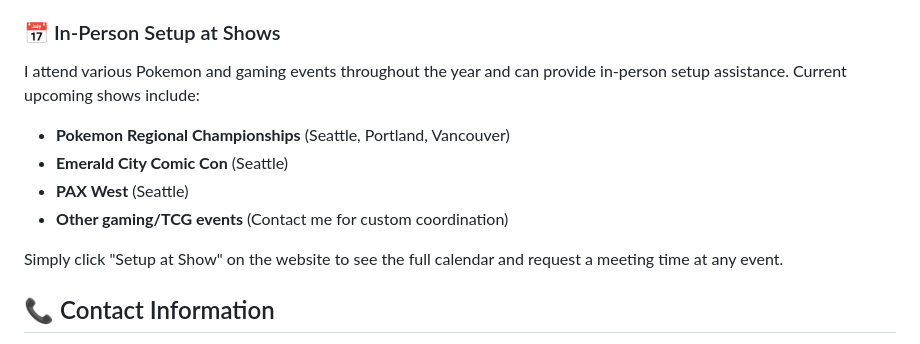
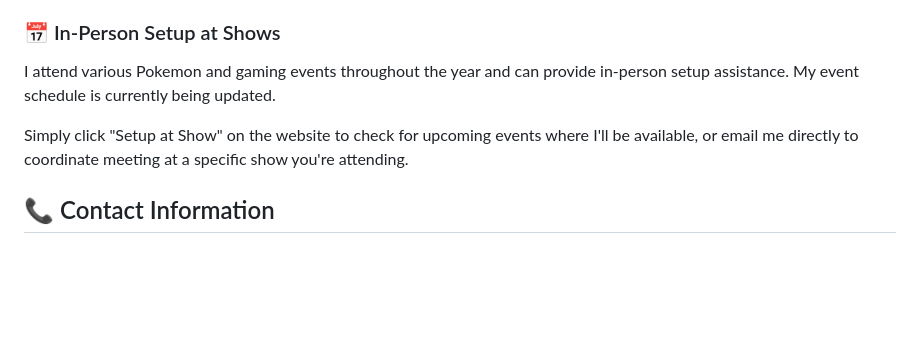
Before and after one commit to Stcroix1414/TCGcompanionPOS, a Markdown page: README.md, the part around the change. Drawn GitHub-style; blank space fills up the shorter version.

Commit message:
Update in-person setup assistance section with event schedule and coordination details

```diff
--- a/README.md
+++ b/README.md
@@ -101,14 +101,9 @@ Don't worry about the technical stuff - I'll personally help you get your system
 
 ### 📅 In-Person Setup at Shows
 
-I attend various Pokemon and gaming events throughout the year and can provide in-person setup assistance. Current upcoming shows include:
+I attend various Pokemon and gaming events throughout the year and can provide in-person setup assistance. My event schedule is currently being updated.
 
-- **Pokemon Regional Championships** (Seattle, Portland, Vancouver)
-- **Emerald City Comic Con** (Seattle)
-- **PAX West** (Seattle)
-- **Other gaming/TCG events** (Contact me for custom coordination)
-
-Simply click "Setup at Show" on the website to see the full calendar and request a meeting time at any event.
+Simply click "Setup at Show" on the website to check for upcoming events where I'll be available, or email me directly to coordinate meeting at a specific show you're attending.
 
 ## 📞 Contact Information
 
```
